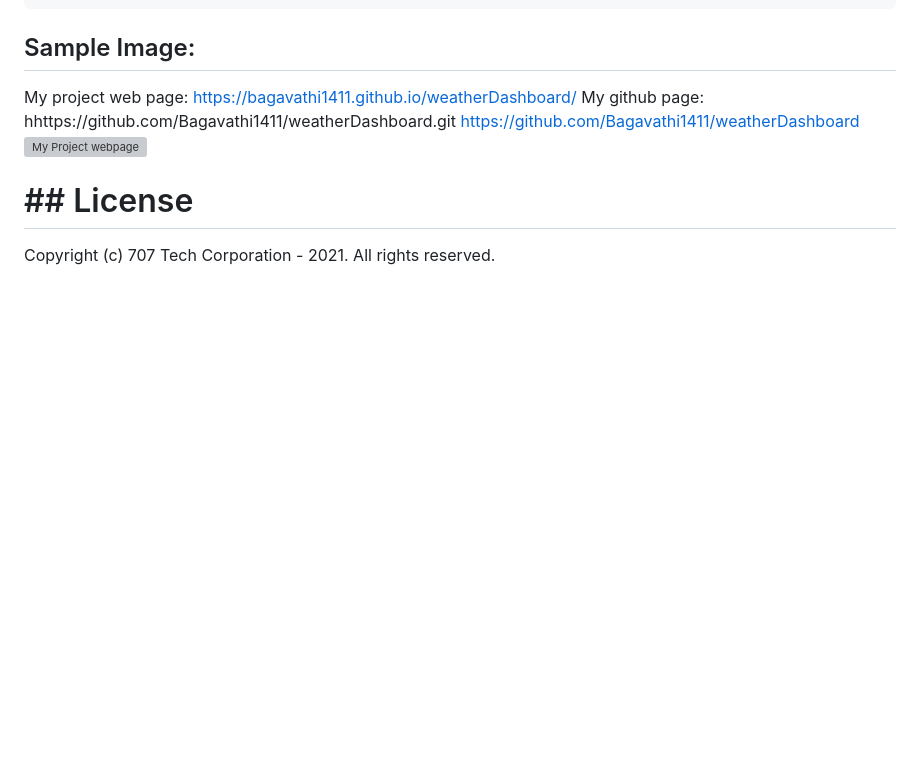
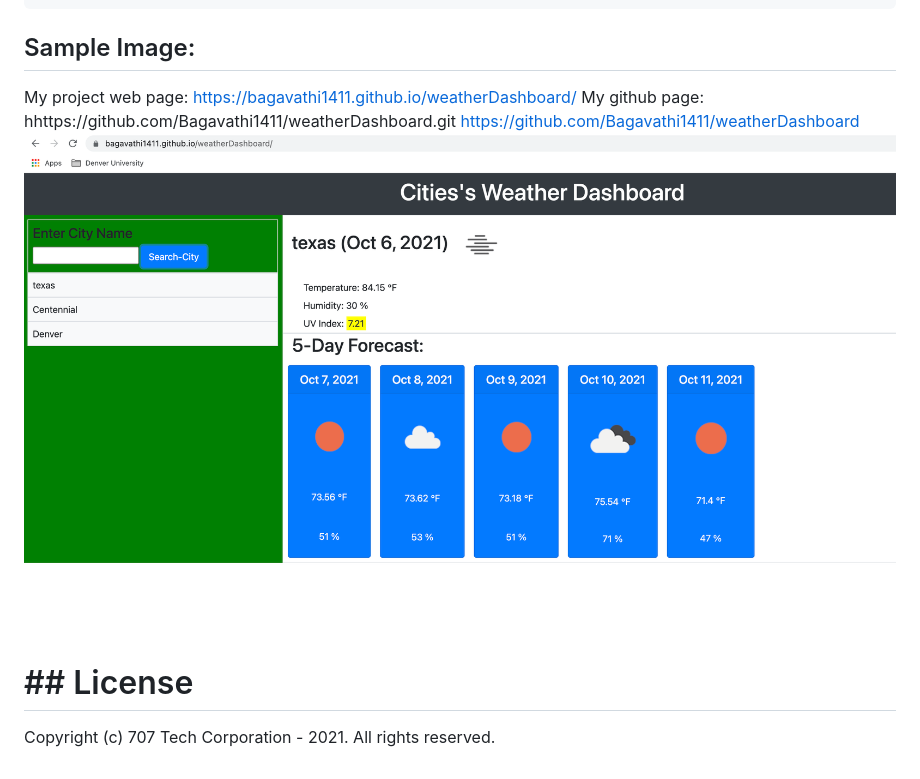
Before and after one commit to Bagavathi1411/weatherDashboard, a Markdown page: README.md, the part around the change. Rendered like a GitHub page; pictures changed too: assets/image/weatherdashboard.png (added); blank space fills up the shorter version; grey boxes are pictures that could not be loaded.

```diff
--- a/README.md
+++ b/README.md
@@ -48,7 +48,7 @@ My project web page: https://bagavathi1411.github.io/weatherDashboard/
 My github page:
 hhttps://github.com/Bagavathi1411/weatherDashboard.git
 https://github.com/Bagavathi1411/weatherDashboard
-![My Project webpage ](assets/blahblah.png)
+![My Project webpage ](assets/image/weatherdashboard.png)
 
 # ## License
 
```
Also changed, not shown: 2 other files.
